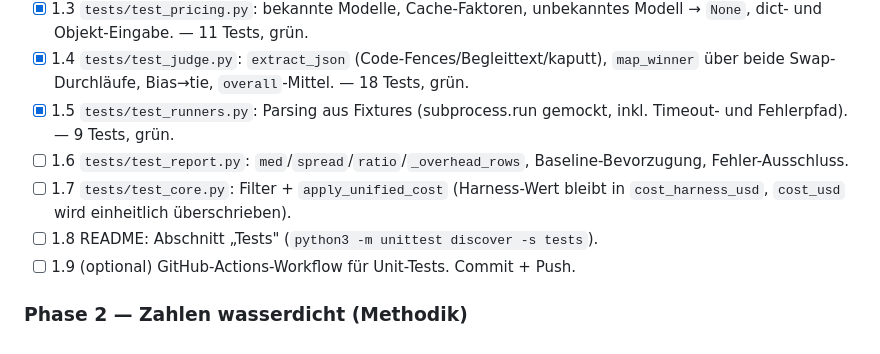
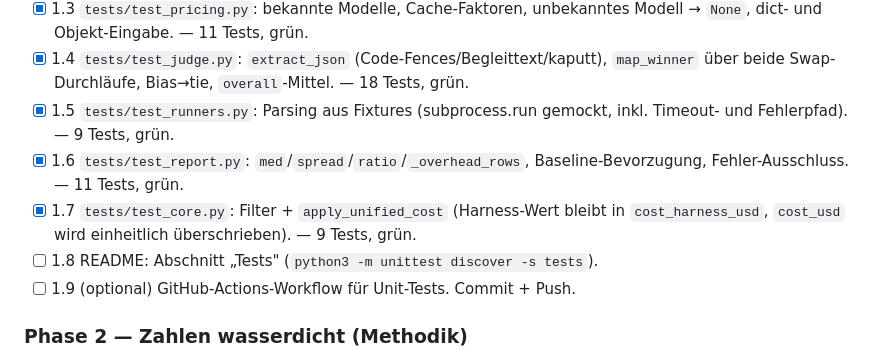
Before and after one commit to Schnoitzel/token-benchmark, a Markdown page: docs/plans/2026-06-18-professionalisierung.md, the part around the change. Rendered like a GitHub page.

Commit message:
plan: Schritte 1.6+1.7 abgehakt

```diff
--- a/docs/plans/2026-06-18-professionalisierung.md
+++ b/docs/plans/2026-06-18-professionalisierung.md
@@ -88,10 +88,10 @@ Realmessungen sind aber jederzeit reproduzierbar abrufbar.
   `map_winner` über beide Swap-Durchläufe, Bias→tie, `overall`-Mittel. — 18 Tests, grün.
 - [x] 1.5 `tests/test_runners.py`: Parsing aus Fixtures (subprocess.run gemockt,
   inkl. Timeout- und Fehlerpfad). — 9 Tests, grün.
-- [ ] 1.6 `tests/test_report.py`: `med`/`spread`/`ratio`/`_overhead_rows`,
-  Baseline-Bevorzugung, Fehler-Ausschluss.
-- [ ] 1.7 `tests/test_core.py`: Filter + `apply_unified_cost` (Harness-Wert bleibt
-  in `cost_harness_usd`, `cost_usd` wird einheitlich überschrieben).
+- [x] 1.6 `tests/test_report.py`: `med`/`spread`/`ratio`/`_overhead_rows`,
+  Baseline-Bevorzugung, Fehler-Ausschluss. — 11 Tests, grün.
+- [x] 1.7 `tests/test_core.py`: Filter + `apply_unified_cost` (Harness-Wert bleibt
+  in `cost_harness_usd`, `cost_usd` wird einheitlich überschrieben). — 9 Tests, grün.
 - [ ] 1.8 README: Abschnitt „Tests" (`python3 -m unittest discover -s tests`).
 - [ ] 1.9 (optional) GitHub-Actions-Workflow für Unit-Tests. Commit + Push.
 
```
